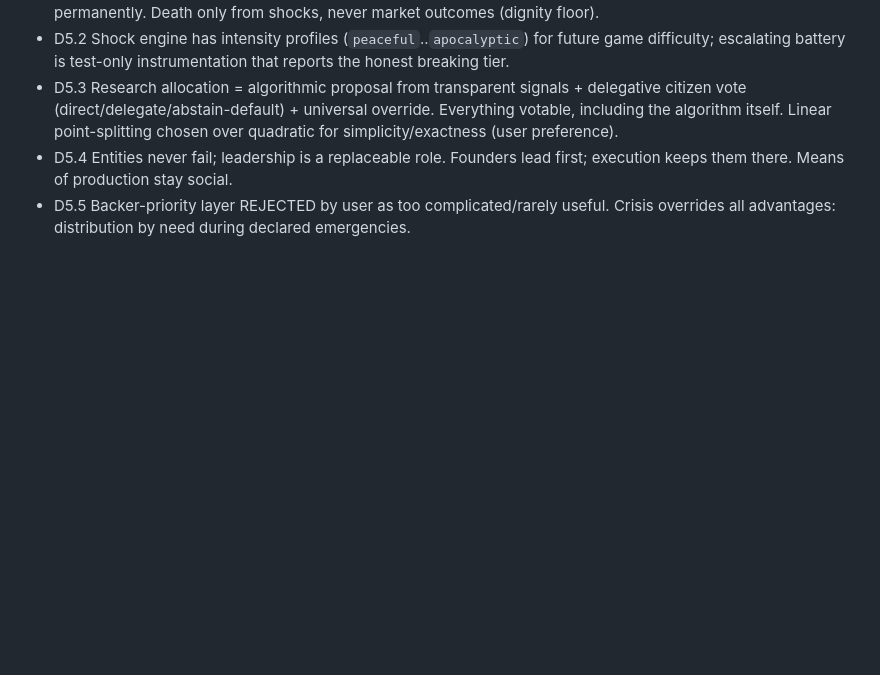
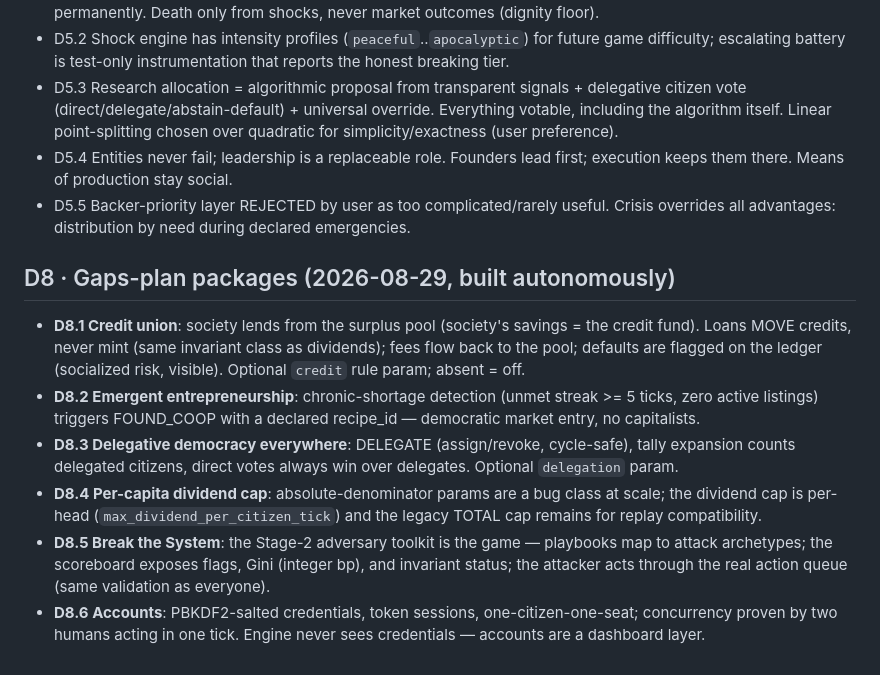
Before and after one commit to nico7master/openboard, a Markdown page: docs/superpowers/design-decisions.md, the part around the change. Rendered like a GitHub page; blank space fills up the shorter version.

Commit message:
docs: design decisions D8.1-D8.6 (credit, entrepreneurship, delegation, attack mode, accounts)

```diff
--- a/docs/superpowers/design-decisions.md
+++ b/docs/superpowers/design-decisions.md
@@ -230,3 +230,27 @@ runaway; revisit under shocks/growth tuning.
 - D5.3 Research allocation = algorithmic proposal from transparent signals + delegative citizen vote (direct/delegate/abstain-default) + universal override. Everything votable, including the algorithm itself. Linear point-splitting chosen over quadratic for simplicity/exactness (user preference).
 - D5.4 Entities never fail; leadership is a replaceable role. Founders lead first; execution keeps them there. Means of production stay social.
 - D5.5 Backer-priority layer REJECTED by user as too complicated/rarely useful. Crisis overrides all advantages: distribution by need during declared emergencies.
+
+## D8 · Gaps-plan packages (2026-08-29, built autonomously)
+
+- **D8.1 Credit union**: society lends from the surplus pool (society's
+  savings = the credit fund). Loans MOVE credits, never mint (same
+  invariant class as dividends); fees flow back to the pool; defaults are
+  flagged on the ledger (socialized risk, visible). Optional `credit`
+  rule param; absent = off.
+- **D8.2 Emergent entrepreneurship**: chronic-shortage detection (unmet
+  streak >= 5 ticks, zero active listings) triggers FOUND_COOP with a
+  declared recipe_id — democratic market entry, no capitalists.
+- **D8.3 Delegative democracy everywhere**: DELEGATE (assign/revoke,
+  cycle-safe), tally expansion counts delegated citizens, direct votes
+  always win over delegates. Optional `delegation` param.
+- **D8.4 Per-capita dividend cap**: absolute-denominator params are a bug
+  class at scale; the dividend cap is per-head (`max_dividend_per_citizen_tick`)
+  and the legacy TOTAL cap remains for replay compatibility.
+- **D8.5 Break the System**: the Stage-2 adversary toolkit is the game —
+  playbooks map to attack archetypes; the scoreboard exposes flags, Gini
+  (integer bp), and invariant status; the attacker acts through the real
+  action queue (same validation as everyone).
+- **D8.6 Accounts**: PBKDF2-salted credentials, token sessions,
+  one-citizen-one-seat; concurrency proven by two humans acting in one
+  tick. Engine never sees credentials — accounts are a dashboard layer.
```
